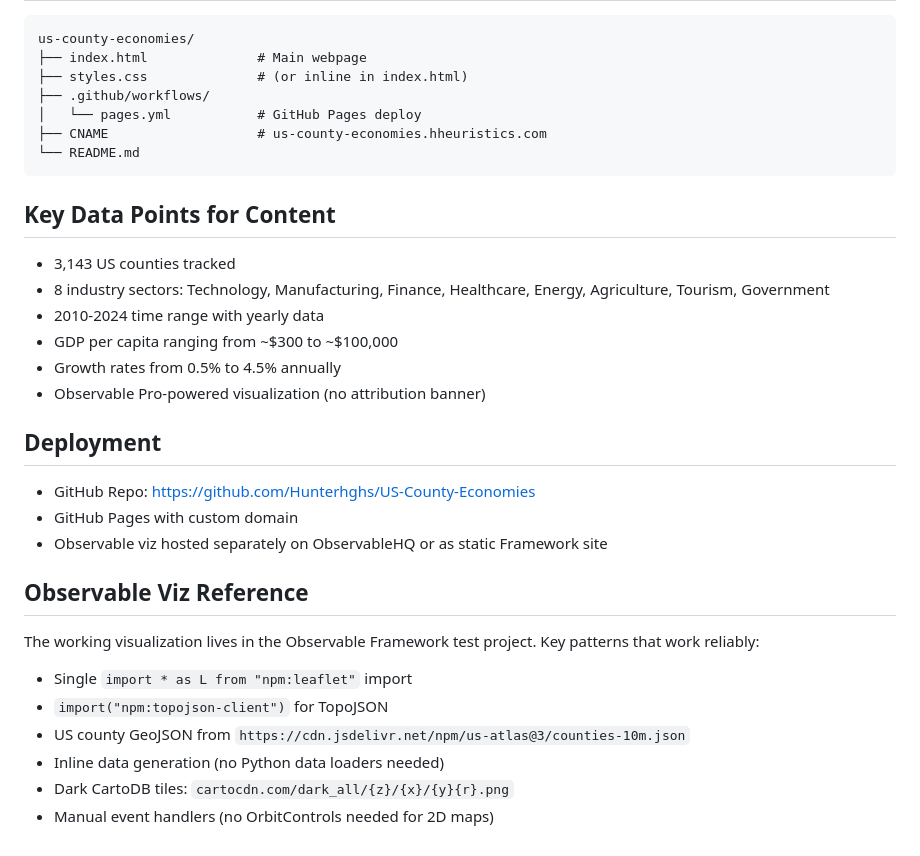
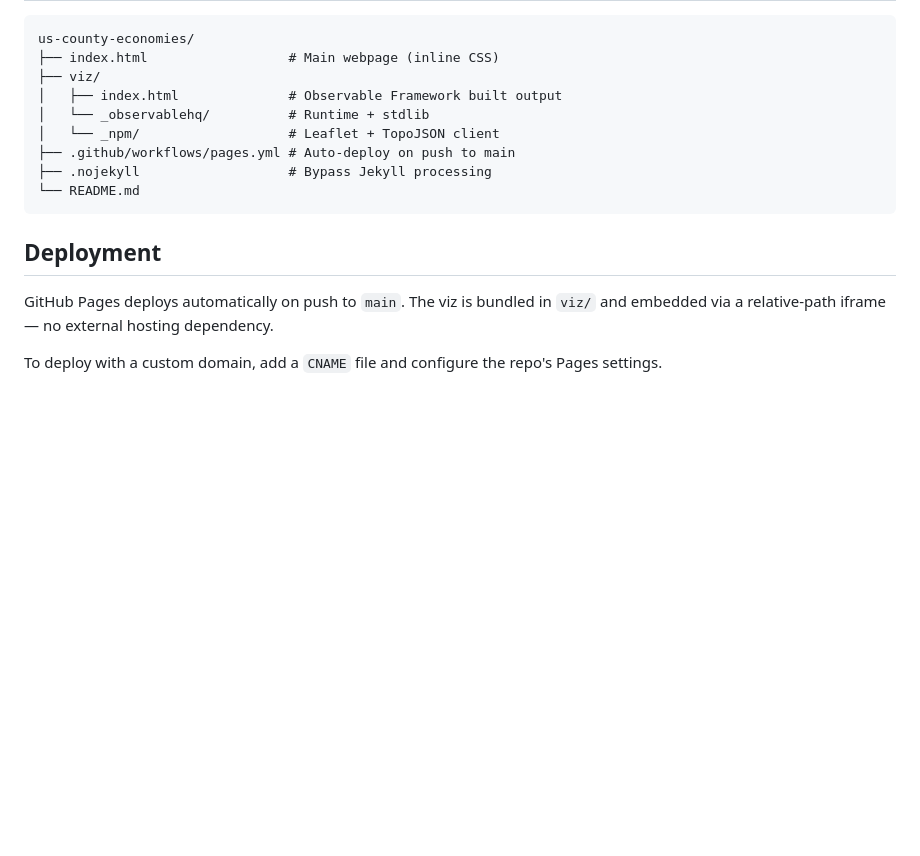
Before and after one commit to Hunterhghs/US-County-Economies, a Markdown page: README.md, the part around one of its changes. Drawn GitHub-style; blank space fills up the shorter version.

````diff
--- a/README.md
+++ b/README.md
@@ -72,32 +54,17 @@ A standalone HTML file with:
 ```
 us-county-economies/
-├── index.html              # Main webpage
-├── styles.css              # (or inline in index.html)
-├── .github/workflows/
-│   └── pages.yml           # GitHub Pages deploy
-├── CNAME                   # us-county-economies.hheuristics.com
+├── index.html                  # Main webpage (inline CSS)
+├── viz/
+│   ├── index.html              # Observable Framework built output
+│   └── _observablehq/          # Runtime + stdlib
+│   └── _npm/                   # Leaflet + TopoJSON client
+├── .github/workflows/pages.yml # Auto-deploy on push to main
+├── .nojekyll                   # Bypass Jekyll processing
 └── README.md
 ```
 
-## Key Data Points for Content
-- 3,143 US counties tracked
-- 8 industry sectors: Technology, Manufacturing, Finance, Healthcare, Energy, Agriculture, Tourism, Government
-- 2010-2024 time range with yearly data
-- GDP per capita ranging from ~$300 to ~$100,000
-- Growth rates from 0.5% to 4.5% annually
-- Observable Pro-powered visualization (no attribution banner)
+## Deployment
 
-## Deployment
-- GitHub Repo: https://github.com/Hunterhghs/US-County-Economies
-- GitHub Pages with custom domain
-- Observable viz hosted separately on ObservableHQ or as static Framework site
+GitHub Pages deploys automatically on push to `main`. The viz is bundled in `viz/` and embedded via a relative-path iframe — no external hosting dependency.
 
-## Observable Viz Reference
-The working visualization lives in the Observable Framework test project.
-Key patterns that work reliably:
-- Single `import * as L from "npm:leaflet"` import
-- `import("npm:topojson-client")` for TopoJSON
-- US county GeoJSON from `https://cdn.jsdelivr.net/npm/us-atlas@3/counties-10m.json`
-- Inline data generation (no Python data loaders needed)
-- Dark CartoDB tiles: `cartocdn.com/dark_all/{z}/{x}/{y}{r}.png`
-- Manual event handlers (no OrbitControls needed for 2D maps)
+To deploy with a custom domain, add a `CNAME` file and configure the repo's Pages settings.
````
Also changed, not shown: other parts of README.md (+41 -59 lines).
